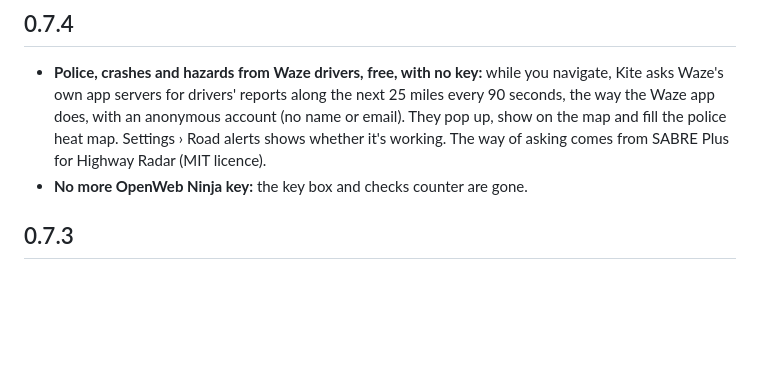
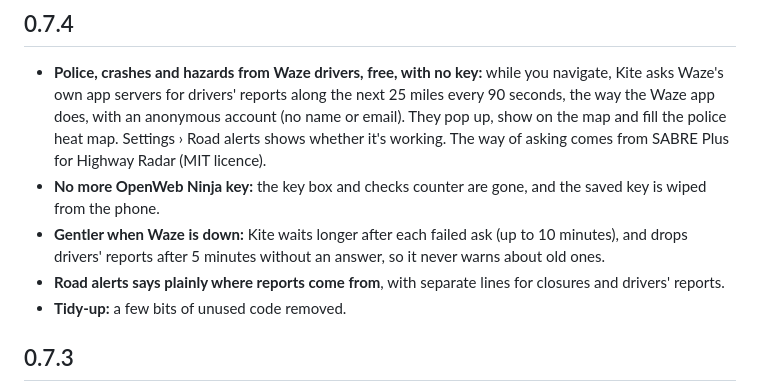
Before and after one commit to MatteoFX1/kite-maps, a Markdown page: CHANGELOG.md, the part around the change. Drawn GitHub-style; blank space fills up the shorter version.

Commit message:
Changelog for the SABRE check
Co-Authored-By: Claude Opus 5.5 <noreply@anthropic.com>
Claude-Session: https://claude.ai/code/session_01SX5LHciHGZpxHLr495fAjm

```diff
--- a/CHANGELOG.md
+++ b/CHANGELOG.md
@@ -10,7 +10,13 @@ the middle number for big milestones.
   way the Waze app does, with an anonymous account (no name or email). They pop up, show on the
   map and fill the police heat map. Settings › Road alerts shows whether it's working. The way of
   asking comes from SABRE Plus for Highway Radar (MIT licence).
-- **No more OpenWeb Ninja key:** the key box and checks counter are gone.
+- **No more OpenWeb Ninja key:** the key box and checks counter are gone, and the saved key is wiped
+  from the phone.
+- **Gentler when Waze is down:** Kite waits longer after each failed ask (up to 10 minutes), and
+  drops drivers' reports after 5 minutes without an answer, so it never warns about old ones.
+- **Road alerts says plainly where reports come from**, with separate lines for closures and
+  drivers' reports.
+- **Tidy-up:** a few bits of unused code removed.
 
 ## 0.7.3
 
```
